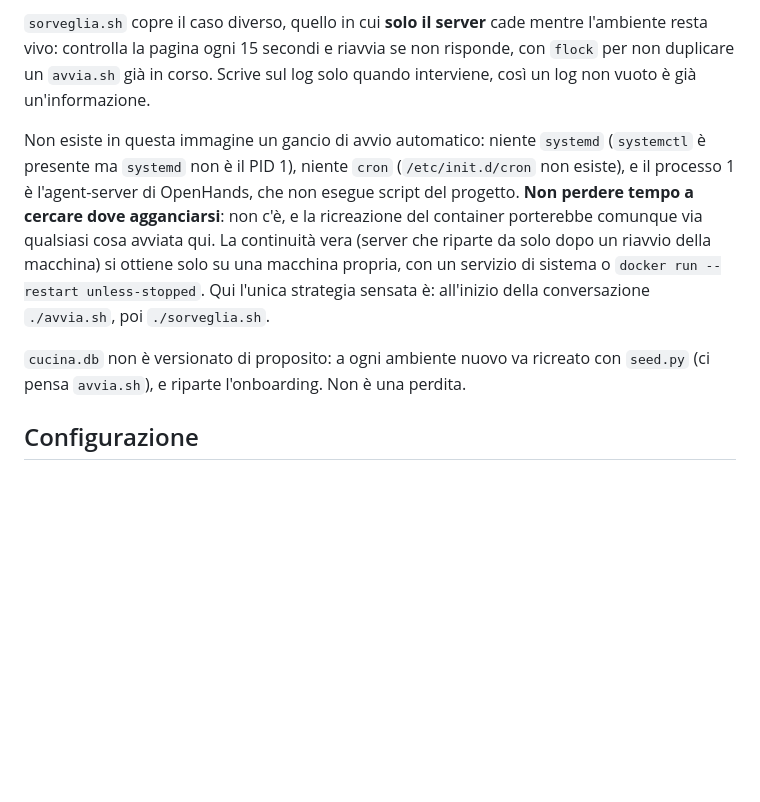
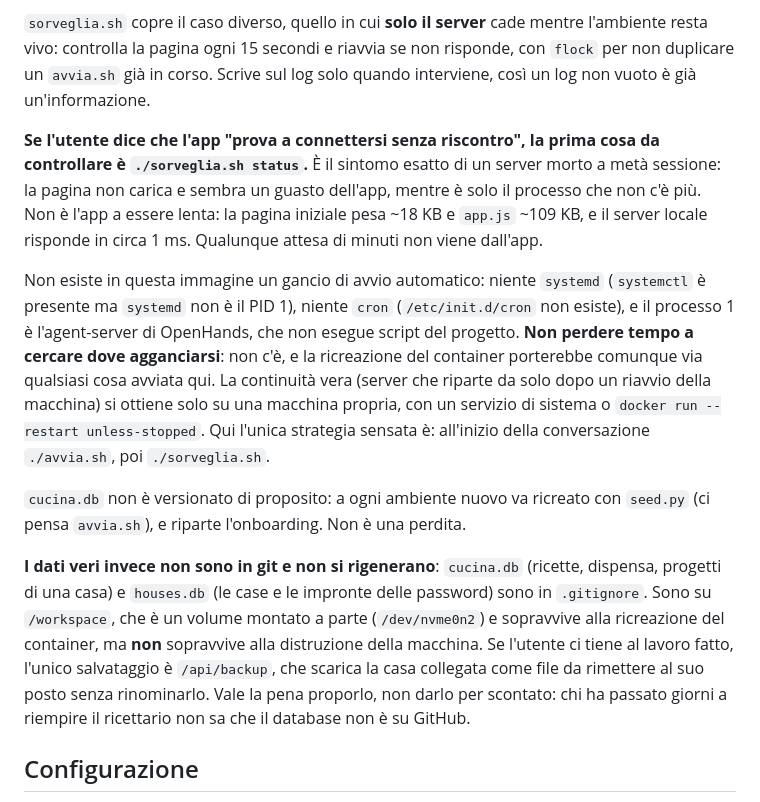
Before and after one commit to pongopyg21-ops/gg, a Markdown page: AGENTS.md, the part around the change. GitHub-like rendering; blank space fills up the shorter version.

Commit message:
Annota la diagnosi del server giu' e la salvaguardia dei dati
Due cose imparate a spese dell'utente: il sintomo "prova a connettersi
senza riscontro" e' un server morto a meta' sessione, non un'app lenta;
e i database delle case non sono in git, quindi l'unico salvataggio e'
/api/backup.

Co-authored-by: openhands <openhands@all-hands.dev>

```diff
--- a/AGENTS.md
+++ b/AGENTS.md
@@ -105,6 +105,13 @@ mentre l'ambiente resta vivo: controlla la pagina ogni 15 secondi e riavvia se
 non risponde, con `flock` per non duplicare un `avvia.sh` già in corso. Scrive sul
 log solo quando interviene, così un log non vuoto è già un'informazione.
 
+**Se l'utente dice che l'app "prova a connettersi senza riscontro", la prima cosa
+da controllare è `./sorveglia.sh status`.** È il sintomo esatto di un server morto
+a metà sessione: la pagina non carica e sembra un guasto dell'app, mentre è solo
+il processo che non c'è più. Non è l'app a essere lenta: la pagina iniziale pesa
+~18 KB e `app.js` ~109 KB, e il server locale risponde in circa 1 ms. Qualunque
+attesa di minuti non viene dall'app.
+
 Non esiste in questa immagine un gancio di avvio automatico: niente `systemd`
 (`systemctl` è presente ma `systemd` non è il PID 1), niente `cron` (`/etc/init.d/cron`
 non esiste), e il processo 1 è l'agent-server di OpenHands, che non esegue script
@@ -117,6 +124,16 @@ all'inizio della conversazione `./avvia.sh`, poi `./sorveglia.sh`.
 
 `cucina.db` non è versionato di proposito: a ogni ambiente nuovo va ricreato con
 `seed.py` (ci pensa `avvia.sh`), e riparte l'onboarding. Non è una perdita.
+
+**I dati veri invece non sono in git e non si rigenerano**: `cucina.db` (ricette,
+dispensa, progetti di una casa) e `houses.db` (le case e le impronte delle
+password) sono in `.gitignore`. Sono su `/workspace`, che è un volume montato a
+parte (`/dev/nvme0n2`) e sopravvive alla ricreazione del container, ma **non**
+sopravvive alla distruzione della macchina. Se l'utente ci tiene al lavoro fatto,
+l'unico salvataggio è `/api/backup`, che scarica la casa collegata come file da
+rimettere al suo posto senza rinominarlo. Vale la pena proporlo, non darlo per
+scontato: chi ha passato giorni a riempire il ricettario non sa che il database
+non è su GitHub.
 
 ## Configurazione
 
```
